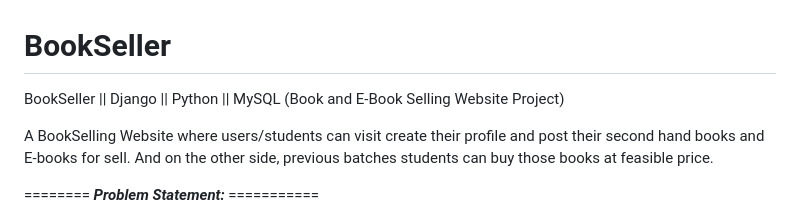
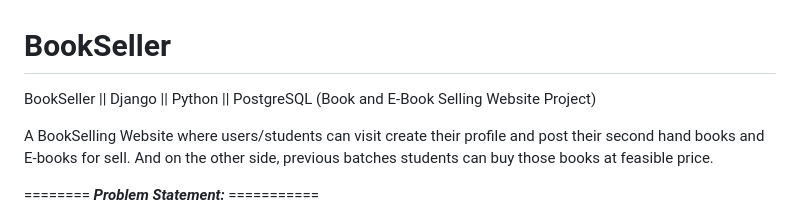
Before and after one commit to shashiprajj/BookSeller, a Markdown page: README.md, the part around the change. Drawn GitHub-style.

```diff
--- a/README.md
+++ b/README.md
@@ -1,5 +1,5 @@
 # BookSeller
-BookSeller || Django || Python || MySQL (Book and E-Book Selling Website Project)
+BookSeller || Django || Python || PostgreSQL (Book and E-Book Selling Website Project)
 
 
 A BookSelling Website where users/students can visit create their profile and post their second hand books and E-books for sell. And on the other side, previous batches students can buy those books at feasible price.
```
